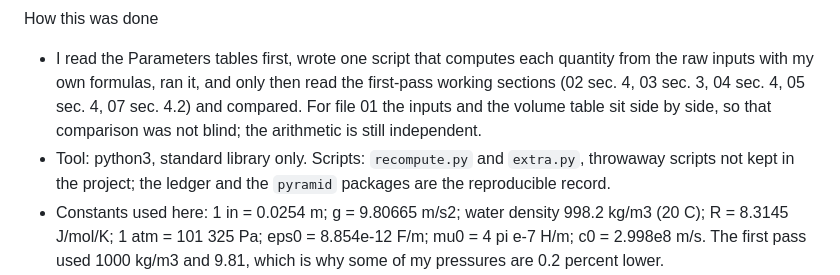
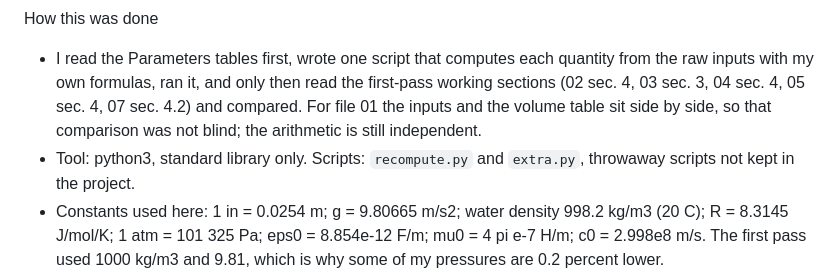
Before and after one commit to hadijannat/pyramid-acid-plant-test, a Markdown page: research/09-recomputation.md, the part around the change. Drawn GitHub-style.

```diff
--- a/research/09-recomputation.md
+++ b/research/09-recomputation.md
@@ -4,7 +4,7 @@ Date: 2026-10-10. Scope: every derived estimate in files 01 to 07, recomputed fr
 
 How this was done
 - I read the Parameters tables first, wrote one script that computes each quantity from the raw inputs with my own formulas, ran it, and only then read the first-pass working sections (02 sec. 4, 03 sec. 3, 04 sec. 4, 05 sec. 4, 07 sec. 4.2) and compared. For file 01 the inputs and the volume table sit side by side, so that comparison was not blind; the arithmetic is still independent.
-- Tool: python3, standard library only. Scripts: `recompute.py` and `extra.py`, throwaway scripts not kept in the project; the ledger and the `pyramid` packages are the reproducible record.
+- Tool: python3, standard library only. Scripts: `recompute.py` and `extra.py`, throwaway scripts not kept in the project.
 - Constants used here: 1 in = 0.0254 m; g = 9.80665 m/s2; water density 998.2 kg/m3 (20 C); R = 8.3145 J/mol/K; 1 atm = 101 325 Pa; eps0 = 8.854e-12 F/m; mu0 = 4 pi e-7 H/m; c0 = 2.998e8 m/s. The first pass used 1000 kg/m3 and 9.81, which is why some of my pressures are 0.2 percent lower.
 - "Agree" means within the uncertainty the first pass itself stated, or within 3 percent where none was stated. "Partly" means the arithmetic reproduces but a label, range or input choice is wrong or too narrow.
 - This file checks arithmetic and internal consistency. It does not re-verify the sourced inputs, except for four spot checks listed in section 5. A recomputed value is only as good as its inputs.
```
Also changed, not shown: README.md (+1 -1 lines), 1 other file.
